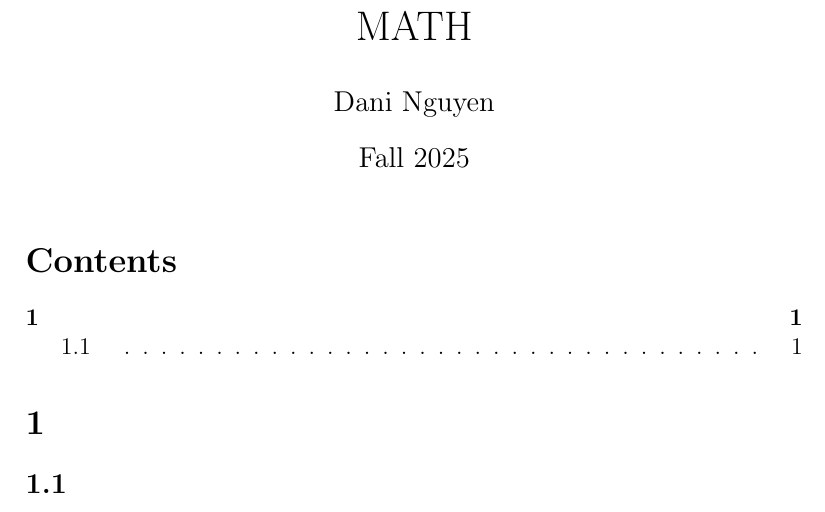
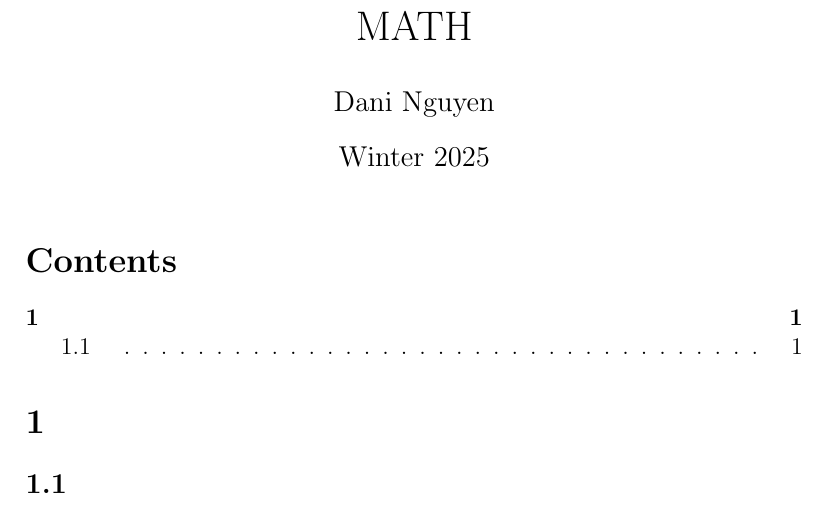
Before and after one commit to dan035-ucsd/MATH-102, a LaTeX document (template.tex): part of the page, cut so that both start at the same text. Compiled offline with pdfLaTeX.

Commit message:
Template update

```diff
--- a/template.tex
+++ b/template.tex
@@ -4,7 +4,7 @@
 
 \title{MATH }
 \author{Dani Nguyen}
-\date{Fall 2025}
+\date{Winter 2025}
 
 \begin{document}
 \maketitle
```
Also changed, not shown: out_dir/template.pdf, 1 other file.
